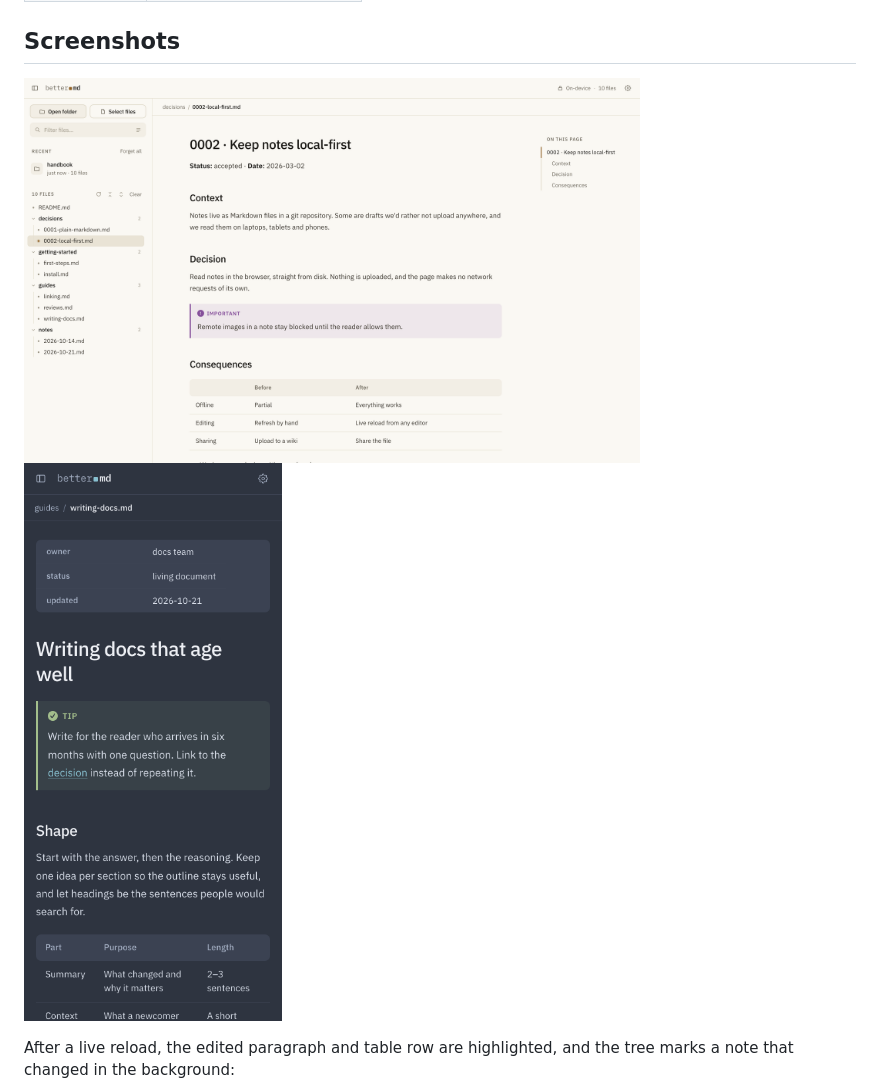
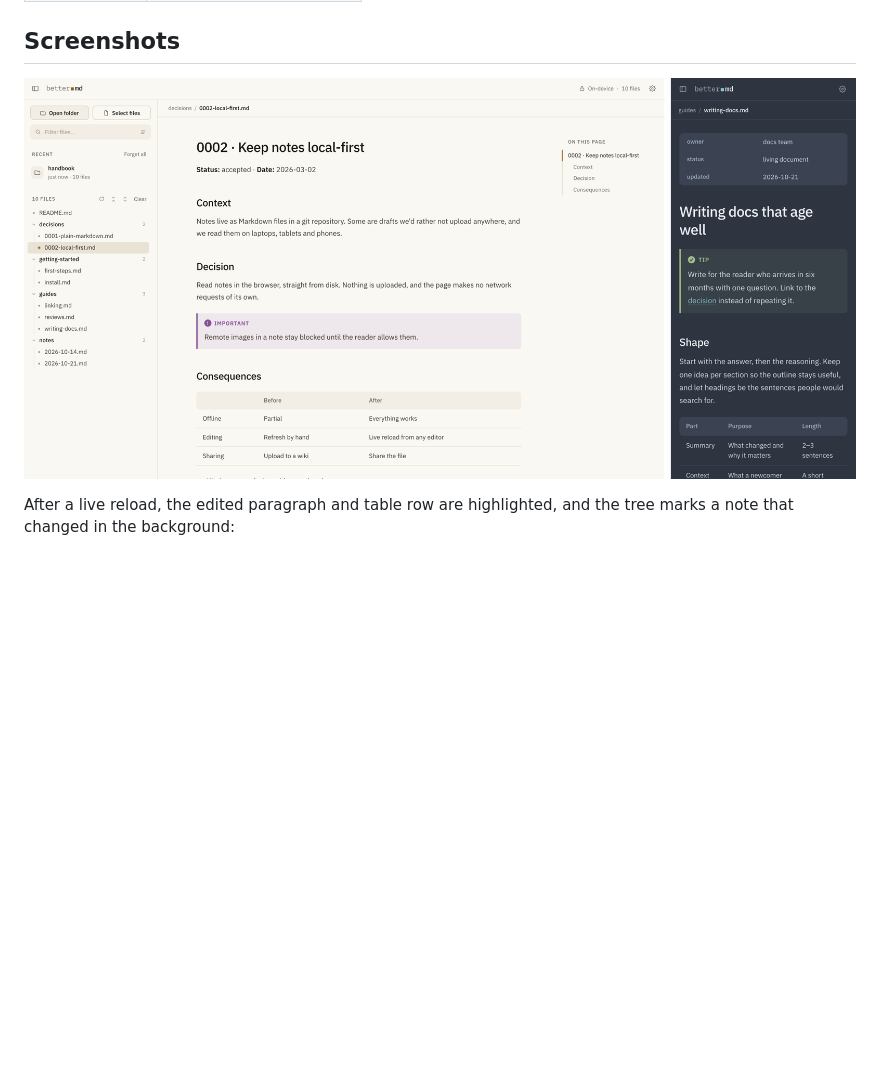
Before and after one commit to asilachev/better-md-viewer, a Markdown page: README.md, the part around the change. Rendered like a GitHub page; pictures changed too: docs/screenshots/mobile.png (deleted), docs/screenshots/paper-and-phone.png (added), docs/screenshots/paper.png (deleted); blank space fills up the shorter version.

Commit message:
Line up the README screenshots
The Paper and phone screenshots sat side by side at 74% and 21.5%, so
their row stopped short of the full-width images above and below it, and
widening it risked the phone image wrapping on narrow screens. Combine
them into one image as wide as the others, both at one height with a
transparent gap, so every screenshot spans the column.

```diff
--- a/README.md
+++ b/README.md
@@ -34,10 +34,7 @@ Chrome, Edge and Arc read the folder directly, which is what makes live reload a
 
 ## Screenshots
 
-<p>
-  <img src="docs/screenshots/paper.png" alt="The Paper theme showing a decision record" width="74%">
-  <img src="docs/screenshots/mobile.png" alt="The phone layout" width="21.5%">
-</p>
+![The Paper theme showing a decision record, next to the phone layout in Slate](docs/screenshots/paper-and-phone.png)
 
 After a live reload, the edited paragraph and table row are highlighted, and the tree marks a note that changed in the background:
 
```
